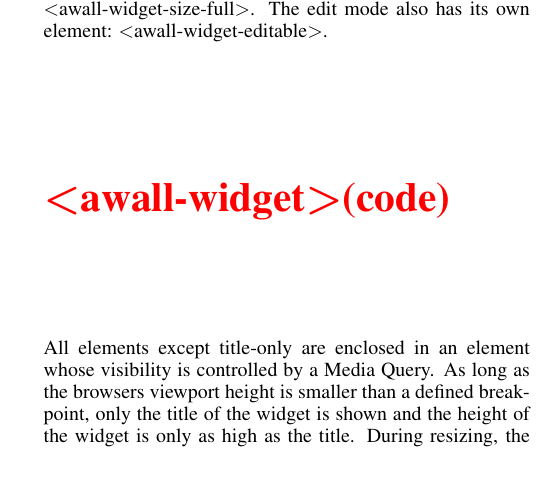
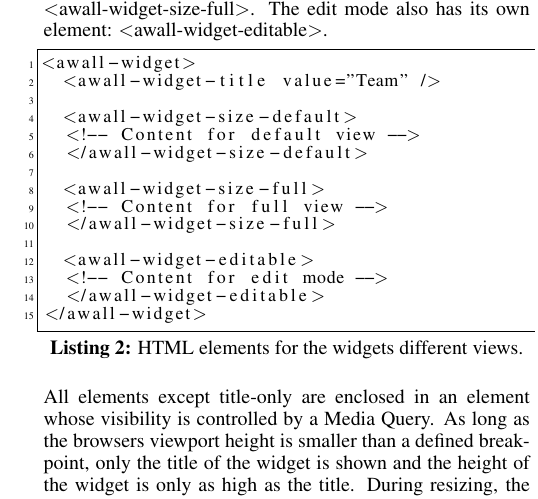
Before and after one commit to ThierryFHNW/funWidgetMobile, a LaTeX document (paper/its2015.tex): part of one column of page 6 of 7, cut so that both start at the same text, the shorter picture padded with empty space. Compiled offline with pdfLaTeX.

Commit message:
Added source code listings to the paper.

```diff
--- a/paper/its2015.tex
+++ b/paper/its2015.tex
@@ -28,6 +28,8 @@
 \usepackage{booktabs}
 \usepackage{ccicons}
 %\usepackage{todonotes}
+\usepackage{listings}
+
 
 \usepackage[font=normalsize,labelfont=bf]{caption}
 \usepackage{subcaption}
@@ -458,7 +498,24 @@ The default content is also contained in the element\textless{}awall-widget-size
 To fully utilize the resize functionality and support the full layout of a widget, the content for this layout must be placed in the element \textless{}awall-widget-size-full\textgreater.
 The edit mode also has its own element: \textless{}awall-widget-editable\textgreater.
 
-\todo{\textless{}awall-widget\textgreater (code)}
+\lstset{caption={HTML elements for the widgets different views.},label=lst:widget-elements}
+\begin{lstlisting}
+<awall-widget>
+  <awall-widget-title value="Team" />
+
+  <awall-widget-size-default>
+  <!-- Content for default view -->
+  </awall-widget-size-default>
+
+  <awall-widget-size-full>
+  <!-- Content for full view -->
+  </awall-widget-size-full>
+
+  <awall-widget-editable>
+  <!-- Content for edit mode -->
+  </awall-widget-editable>
+</awall-widget>
+\end{lstlisting}
 
 All elements except title-only are enclosed in an element whose visibility is controlled by a Media Query.
 As long as the browsers viewport height is smaller than a defined breakpoint, only the title of the widget is shown and the height of the widget is only as high as the title.
```
Also changed, not shown: paper/its2015.tex (40 more changed lines).
